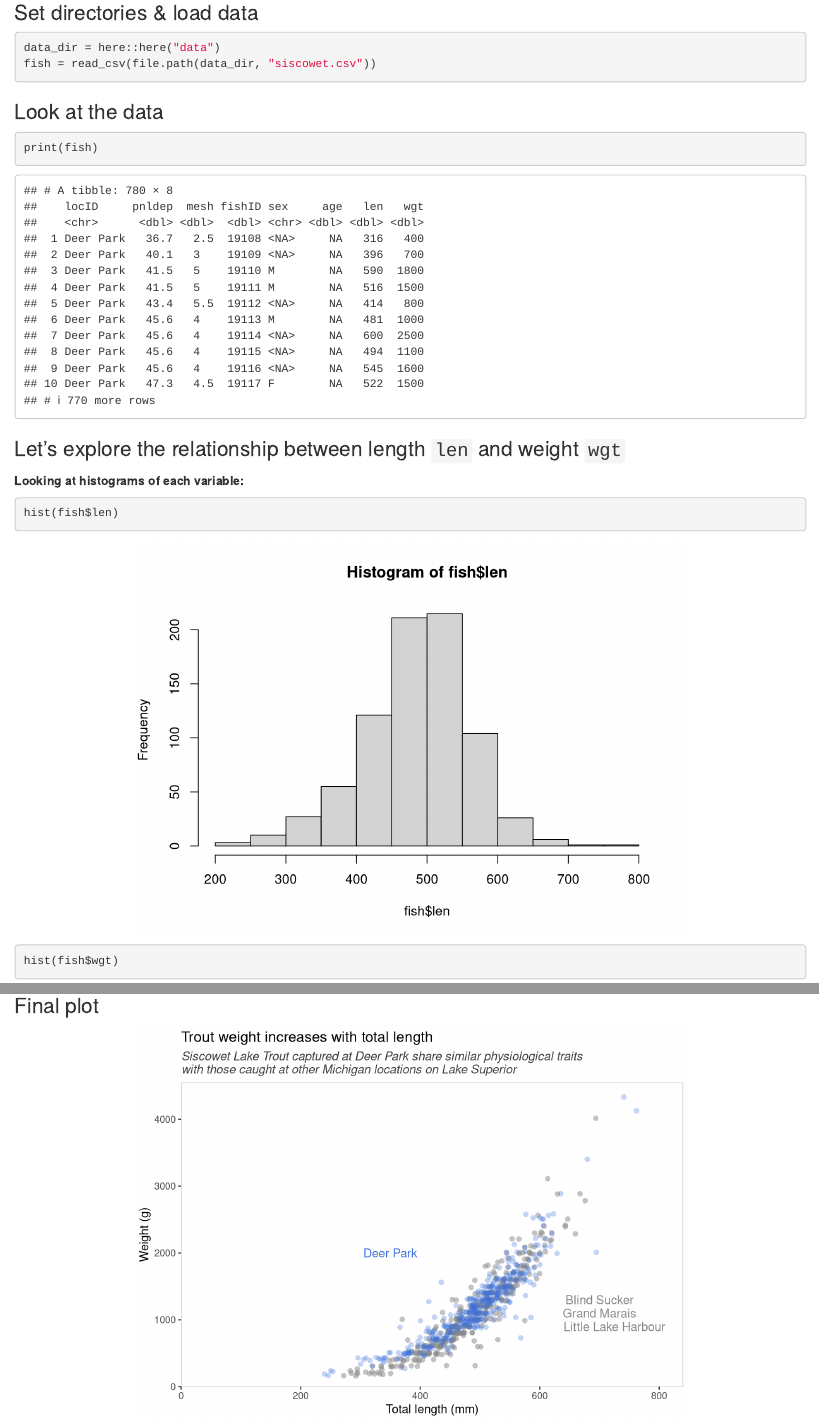
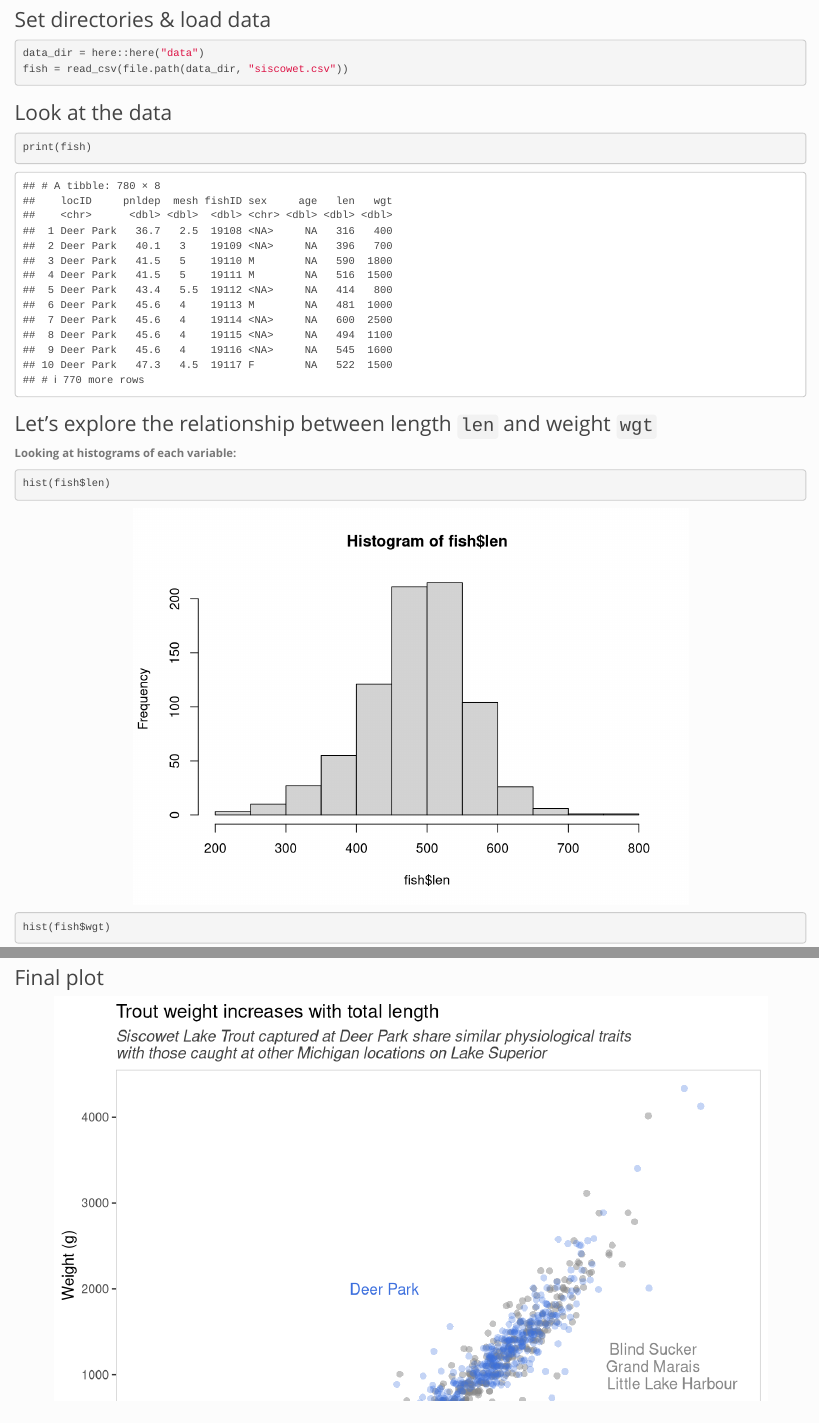
Before and after one commit to j-e-morris/Assignment-5, an R Markdown document (figures/creating-expository-figure.Rmd): the page in a window 1100 px wide, from 360 px down before the commit and from 330 px down after it, so that both start at the same text, and a second part further down, joined at a grey line. Rendered offline with R 4.5, knitr and Pandoc, with nearby package versions; code that draws random numbers runs with fixed seeds of ours.

Commit message:
specifying YAML theme

````diff
--- a/figures/creating-expository-figure.Rmd
+++ b/figures/creating-expository-figure.Rmd
@@ -2,7 +2,9 @@
 title: "Assignment 5"
 author: "Jenna Morris"
 date: "12 February 2021"
-output: html_document
+output:
+  html_document:
+    theme: simplex
 ---
 
 ```{r setup, include=FALSE}
@@ -177,7 +179,7 @@ ggplot() +
 
 
 ### Final plot
-```{r final_plot, echo = FALSE}
+```{r final_plot, echo = FALSE, out.width = '90%'}
 final = ggplot() +
   geom_jitter(data = other, aes(x = len, y = wgt), color = "#878787", alpha = 0.5, shape = 16, size = 2) +
   geom_jitter(data = dp, aes(x = len, y = wgt), color = "#3c6fde", alpha = 0.3, shape = 16, size = 2) +
````
